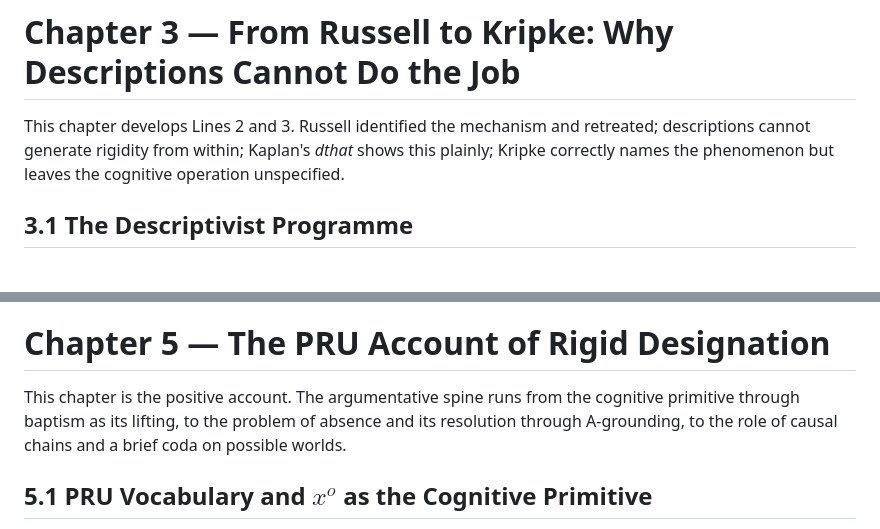
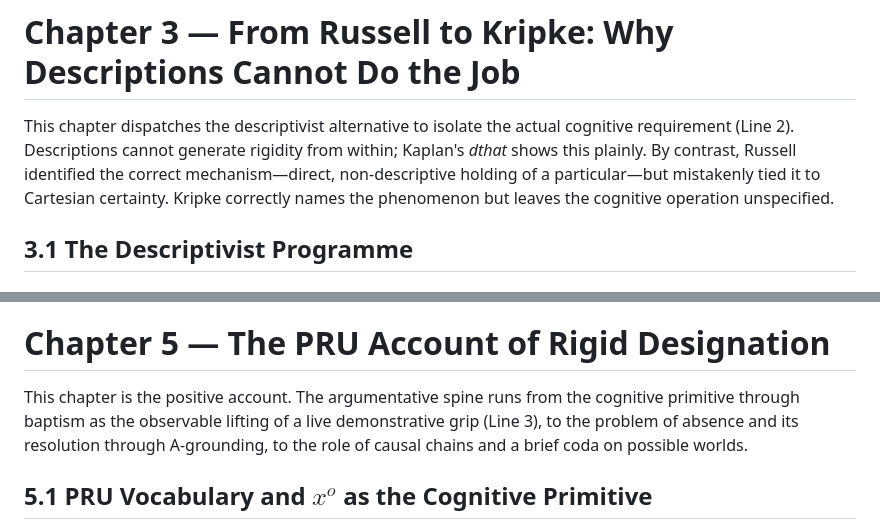
Before and after one commit to aathanor/DISSERTATION, a Markdown page: ToC_v6.md, 2 parts joined by grey strips. GitHub-like rendering.

```diff
--- a/ToC_v6.md
+++ b/ToC_v6.md
@@ -54,7 +54,7 @@ The chapter culminates in a restrained claim: the formula does not establish rig
 
 # Chapter 3 — From Russell to Kripke: Why Descriptions Cannot Do the Job
 
-This chapter develops Lines 2 and 3. Russell identified the mechanism and retreated; descriptions cannot generate rigidity from within; Kaplan's *dthat* shows this plainly; Kripke correctly names the phenomenon but leaves the cognitive operation unspecified.
+This chapter dispatches the descriptivist alternative to isolate the actual cognitive requirement (Line 2). Descriptions cannot generate rigidity from within; Kaplan's _dthat_ shows this plainly. By contrast, Russell identified the correct mechanism—direct, non-descriptive holding of a particular—but mistakenly tied it to Cartesian certainty. Kripke correctly names the phenomenon but leaves the cognitive operation unspecified.
 
 ## 3.1 The Descriptivist Programme
 
@@ -120,7 +120,7 @@ Necessary a posteriori identities, de re predication, selective ungrounding, and
 
 # Chapter 5 — The PRU Account of Rigid Designation
 
-This chapter is the positive account. The argumentative spine runs from the cognitive primitive through baptism as its lifting, to the problem of absence and its resolution through A-grounding, to the role of causal chains and a brief coda on possible worlds.
+This chapter is the positive account. The argumentative spine runs from the cognitive primitive through baptism as the observable lifting of a live demonstrative grip (Line 3), to the problem of absence and its resolution through A-grounding, to the role of causal chains and a brief coda on possible worlds.
 
 ## 5.1 PRU Vocabulary and $x^o$ as the Cognitive Primitive
 
```
Also changed, not shown: other parts of ToC_v6.md (+19 -19 lines).
